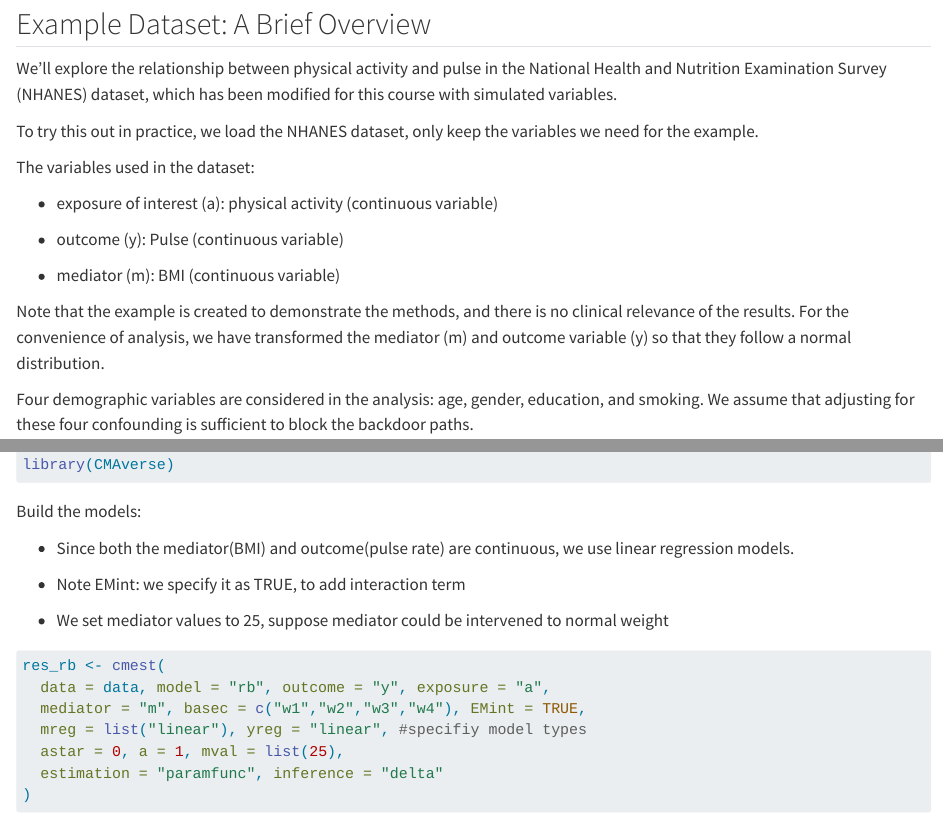
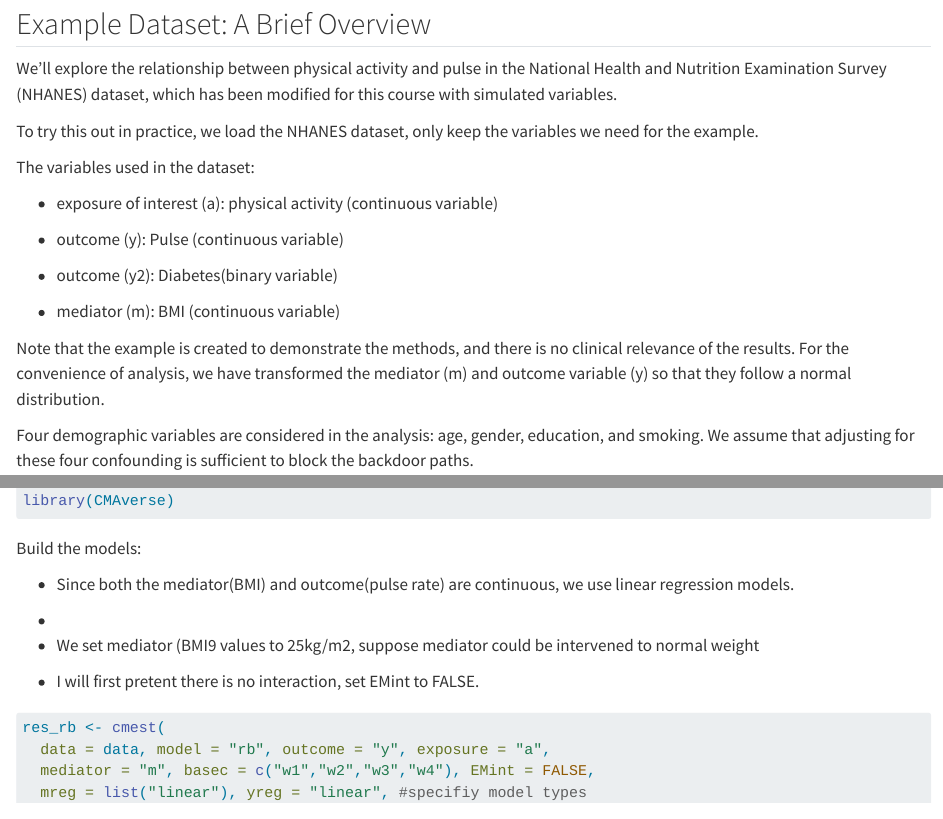
Before and after one commit to steno-aarhus/IDEG-mediation-course, a Quarto document (slides_codealong.qmd): the page in a window 1100 px wide, from 80 px down, and a second part further down, joined at a grey line. Rendered offline with R 4.5, knitr and Pandoc in place of Quarto, with nearby package versions; some code elsewhere in the file could not run offline; long lines of code are wrapped.

Commit message:
Resolved merge conflicts and added changes

````diff
--- a/slides_codealong.qmd
+++ b/slides_codealong.qmd
@@ -15,6 +15,8 @@ The variables used in the dataset:
 -   exposure of interest (a): physical activity (continuous variable)
 
 -   outcome (y): Pulse (continuous variable)
+
+-   outcome (y2): Diabetes(binary variable)
 
 -   mediator (m): BMI (continuous variable)
 
@@ -115,6 +117,14 @@ Build the models:
 
 -   Since both the mediator(BMI) and outcome(pulse rate) are continuous, we use linear regression models.
 
--   Note EMint: we specify it as TRUE, to add interaction term
+-
 
--   We set mediator values to 25, suppose mediator could be intervened to normal weight
+-   We set mediator (BMI9 values to 25kg/m2, suppose mediator could be intervened to normal weight
+
+-   I will first pretent there is no interaction, set EMint to FALSE.
+
+```{r}
+res_rb <- cmest(
+  data = data, model = "rb", outcome = "y", exposure = "a",
+  mediator = "m", basec = c("w1","w2","w3","w4"), EMint = FALSE,
+  mreg = list("linear"), yreg = "linear", #specifiy model types
````
Also changed, not shown: index.qmd (+1 -0 lines), slides.html, slides_codealong.qmd (12 more changed lines), 1 other file.
